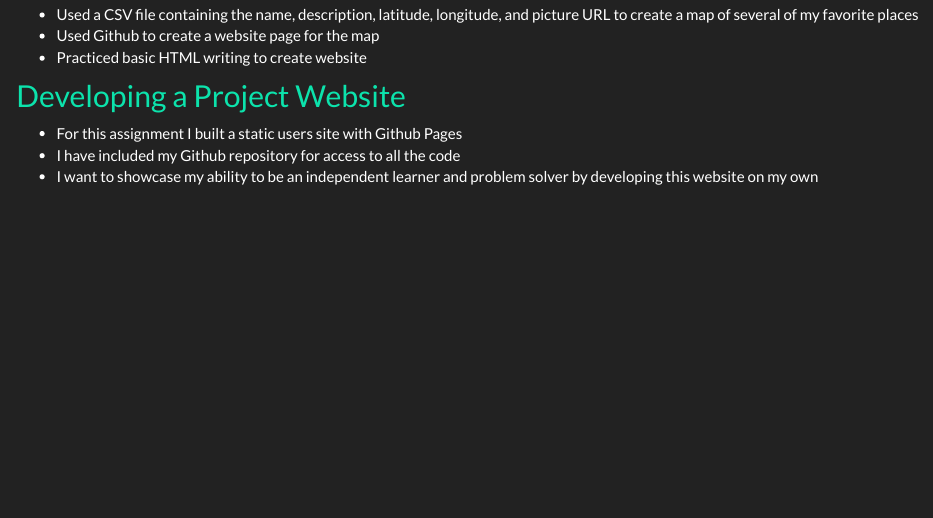
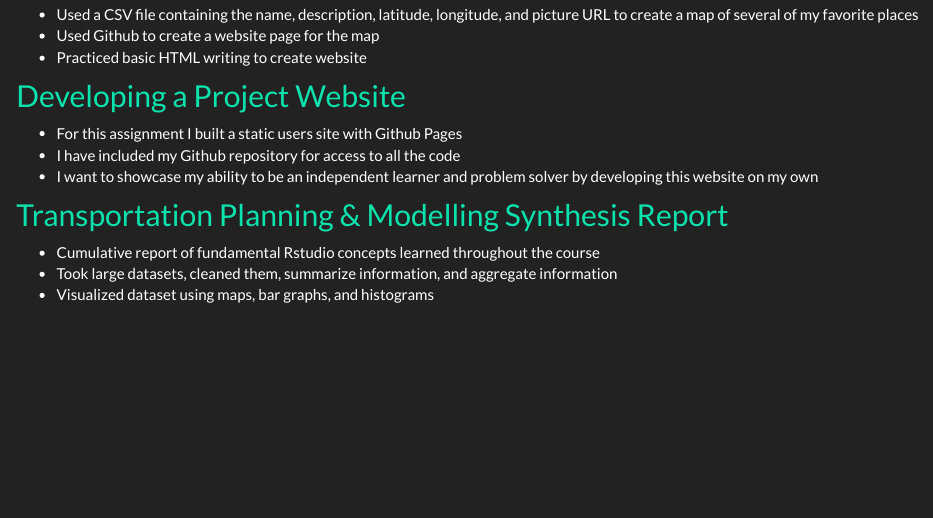
Before and after one commit to tcp1997/portfolio, an R Markdown document (geog13.rmd): the page in a window 1100 px wide, from 280 px down. The pictures show the output file geog13.html that the author committed with the source, opened offline; library style sheets and scripts come from the installed R packages.

Commit message:
added content to projects page

```diff
--- a/geog13.rmd
+++ b/geog13.rmd
@@ -17,3 +17,9 @@ As a Geographic Information Systems major, I had to learn how to use a variety o
 - For this assignment I built a static users site with Github Pages
 - I have included my Github repository for access to all the code
 - I want to showcase my ability to be an independent learner and problem solver by developing this website on my own
+
+## [Transportation Planning & Modelling Synthesis Report](FinalLab.pdf)
+
+- Cumulative report of fundamental Rstudio concepts learned throughout the course
+- Took large datasets, cleaned them, summarize information, and aggregate information
+- Visualized dataset using maps, bar graphs, and histograms
```
Also changed, not shown: FinalLab.pdf (added), geog13.html.
